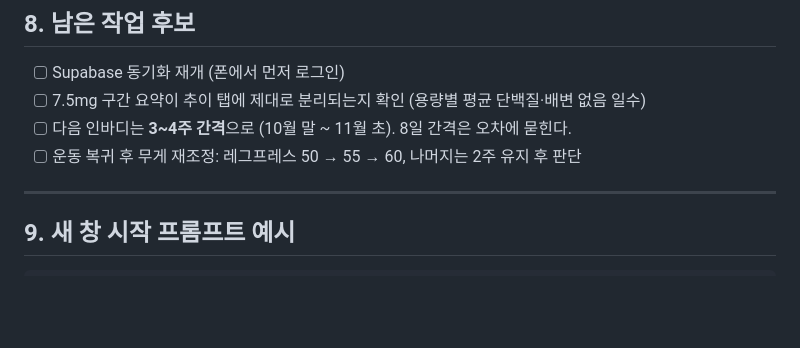
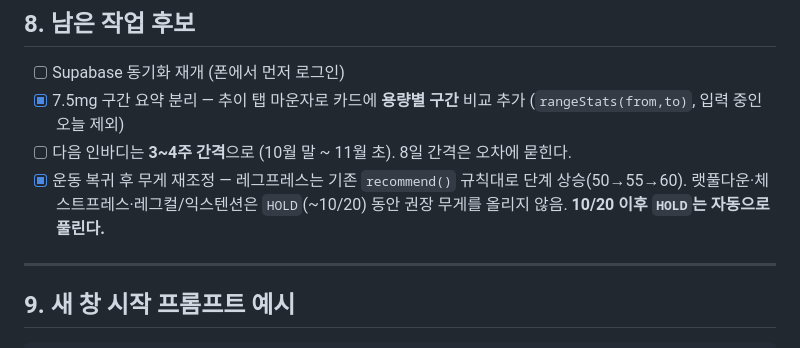
Before and after one commit to EunmiRoh/dawnsix, a Markdown page: CLAUDE.md, the part around the change. Drawn GitHub-style; blank space fills up the shorter version.

Commit message:
CLAUDE.md 남은 작업 목록 갱신
Co-Authored-By: Claude Opus 5.5 <noreply@anthropic.com>
Claude-Session: https://claude.ai/code/session_018brJZdjGApcJmNMJdb5faE

```diff
--- a/CLAUDE.md
+++ b/CLAUDE.md
@@ -215,9 +215,9 @@ URL: https://izszsqhexxzyjokwgehv.supabase.co
 ## 8. 남은 작업 후보
 
 - [ ] Supabase 동기화 재개 (폰에서 먼저 로그인)
-- [ ] 7.5mg 구간 요약이 추이 탭에 제대로 분리되는지 확인 (용량별 평균 단백질·배변 없음 일수)
+- [x] 7.5mg 구간 요약 분리 — 추이 탭 마운자로 카드에 **용량별 구간** 비교 추가 (`rangeStats(from,to)`, 입력 중인 오늘 제외)
 - [ ] 다음 인바디는 **3~4주 간격**으로 (10월 말 ~ 11월 초). 8일 간격은 오차에 묻힌다.
-- [ ] 운동 복귀 후 무게 재조정: 레그프레스 50 → 55 → 60, 나머지는 2주 유지 후 판단
+- [x] 운동 복귀 후 무게 재조정 — 레그프레스는 기존 `recommend()` 규칙대로 단계 상승(50→55→60). 랫풀다운·체스트프레스·레그컬/익스텐션은 `HOLD`(~10/20) 동안 권장 무게를 올리지 않음. **10/20 이후 `HOLD`는 자동으로 풀린다.**
 
 ---
 
```
